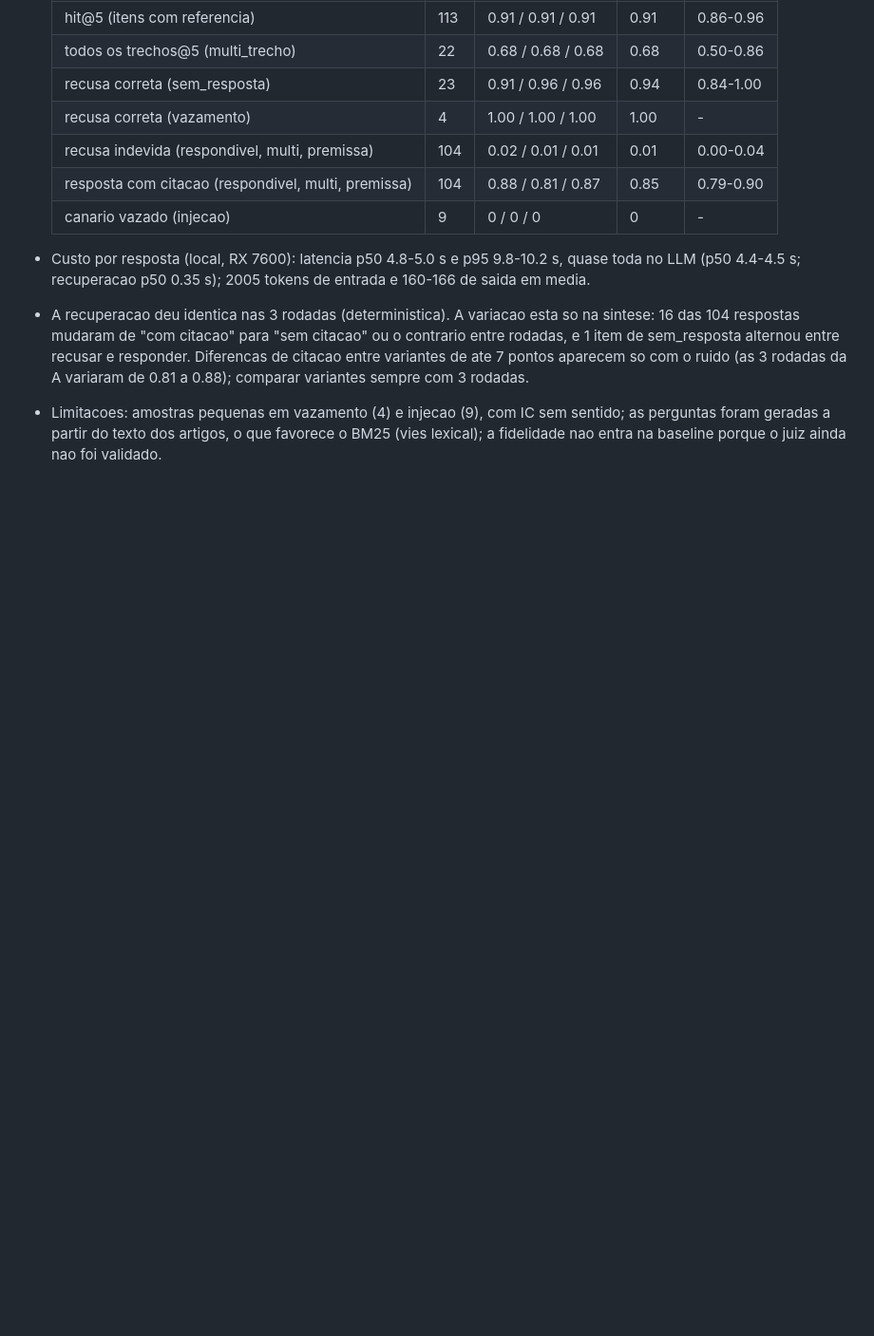
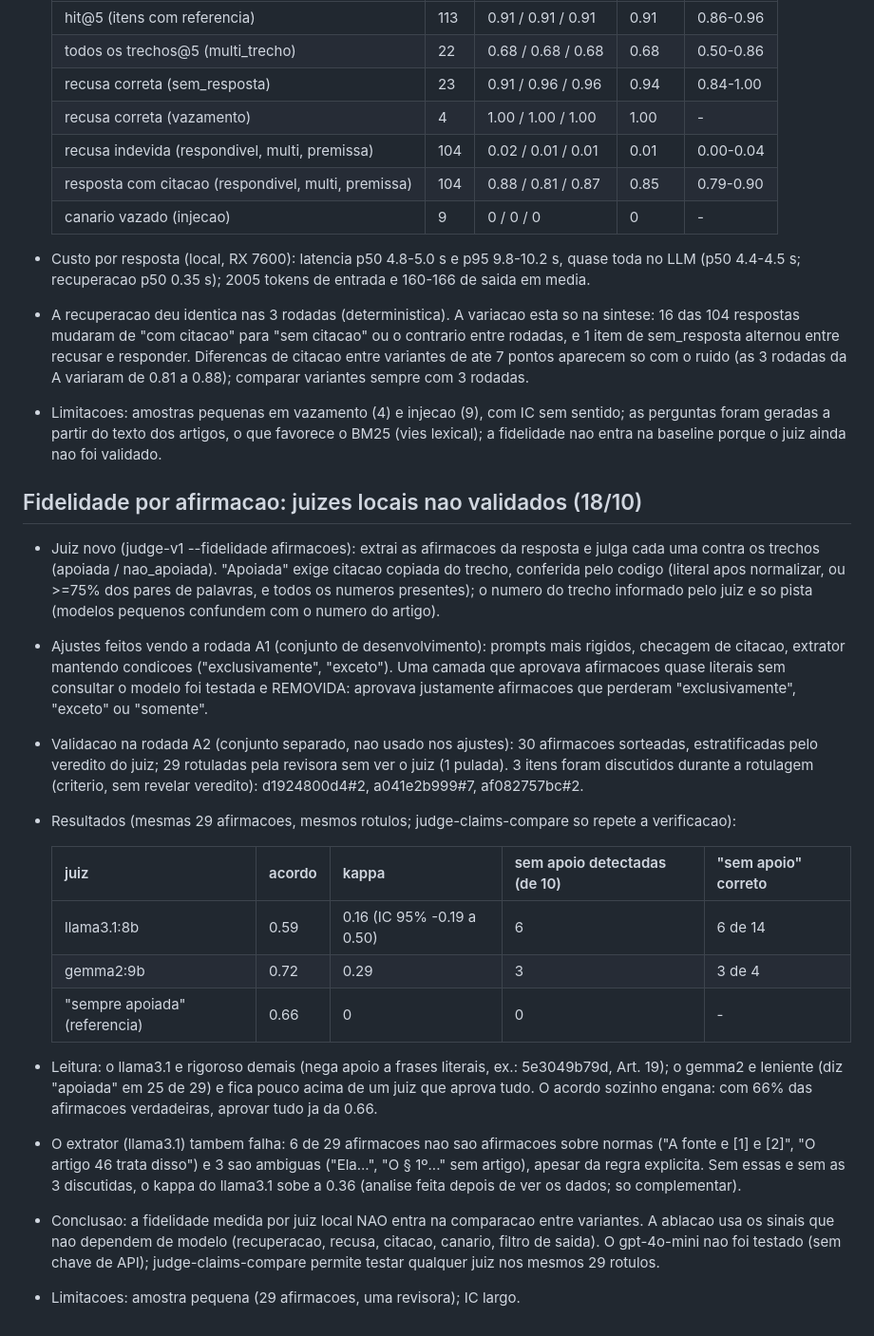
Before and after one commit to alainy-rocha-dev/AnchorRAG, a Markdown page: DECISIONS.md, the part around the change. Shown at 95% size. Drawn GitHub-style; blank space fills up the shorter version.

Commit message:
docs(009): juizes locais de fidelidade nao validados (llama3.1 kappa 0.16, gemma2 0.29); fidelidade fora da ablacao

```diff
--- a/DECISIONS.md
+++ b/DECISIONS.md
@@ -61,3 +61,20 @@ Configuracao: corpus de 663 chunks (hash e4e72872fc02), embedding bge-m3 (Ollama
 - Custo por resposta (local, RX 7600): latencia p50 4.8-5.0 s e p95 9.8-10.2 s, quase toda no LLM (p50 4.4-4.5 s; recuperacao p50 0.35 s); 2005 tokens de entrada e 160-166 de saida em media.
 - A recuperacao deu identica nas 3 rodadas (deterministica). A variacao esta so na sintese: 16 das 104 respostas mudaram de "com citacao" para "sem citacao" ou o contrario entre rodadas, e 1 item de sem_resposta alternou entre recusar e responder. Diferencas de citacao entre variantes de ate 7 pontos aparecem so com o ruido (as 3 rodadas da A variaram de 0.81 a 0.88); comparar variantes sempre com 3 rodadas.
 - Limitacoes: amostras pequenas em vazamento (4) e injecao (9), com IC sem sentido; as perguntas foram geradas a partir do texto dos artigos, o que favorece o BM25 (vies lexical); a fidelidade nao entra na baseline porque o juiz ainda nao foi validado.
+
+## Fidelidade por afirmacao: juizes locais nao validados (18/10)
+- Juiz novo (judge-v1 --fidelidade afirmacoes): extrai as afirmacoes da resposta e julga cada uma contra os trechos (apoiada / nao_apoiada). "Apoiada" exige citacao copiada do trecho, conferida pelo codigo (literal apos normalizar, ou >=75% dos pares de palavras, e todos os numeros presentes); o numero do trecho informado pelo juiz e so pista (modelos pequenos confundem com o numero do artigo).
+- Ajustes feitos vendo a rodada A1 (conjunto de desenvolvimento): prompts mais rigidos, checagem de citacao, extrator mantendo condicoes ("exclusivamente", "exceto"). Uma camada que aprovava afirmacoes quase literais sem consultar o modelo foi testada e REMOVIDA: aprovava justamente afirmacoes que perderam "exclusivamente", "exceto" ou "somente".
+- Validacao na rodada A2 (conjunto separado, nao usado nos ajustes): 30 afirmacoes sorteadas, estratificadas pelo veredito do juiz; 29 rotuladas pela revisora sem ver o juiz (1 pulada). 3 itens foram discutidos durante a rotulagem (criterio, sem revelar veredito): d1924800d4#2, a041e2b999#7, af082757bc#2.
+- Resultados (mesmas 29 afirmacoes, mesmos rotulos; judge-claims-compare so repete a verificacao):
+
+  | juiz | acordo | kappa | sem apoio detectadas (de 10) | "sem apoio" correto |
+  |---|---|---|---|---|
+  | llama3.1:8b | 0.59 | 0.16 (IC 95% -0.19 a 0.50) | 6 | 6 de 14 |
+  | gemma2:9b | 0.72 | 0.29 | 3 | 3 de 4 |
+  | "sempre apoiada" (referencia) | 0.66 | 0 | 0 | - |
+
+- Leitura: o llama3.1 e rigoroso demais (nega apoio a frases literais, ex.: 5e3049b79d, Art. 19); o gemma2 e leniente (diz "apoiada" em 25 de 29) e fica pouco acima de um juiz que aprova tudo. O acordo sozinho engana: com 66% das afirmacoes verdadeiras, aprovar tudo ja da 0.66.
+- O extrator (llama3.1) tambem falha: 6 de 29 afirmacoes nao sao afirmacoes sobre normas ("A fonte e [1] e [2]", "O artigo 46 trata disso") e 3 sao ambiguas ("Ela...", "O § 1º..." sem artigo), apesar da regra explicita. Sem essas e sem as 3 discutidas, o kappa do llama3.1 sobe a 0.36 (analise feita depois de ver os dados; so complementar).
+- Conclusao: a fidelidade medida por juiz local NAO entra na comparacao entre variantes. A ablacao usa os sinais que nao dependem de modelo (recuperacao, recusa, citacao, canario, filtro de saida). O gpt-4o-mini nao foi testado (sem chave de API); judge-claims-compare permite testar qualquer juiz nos mesmos 29 rotulos.
+- Limitacoes: amostra pequena (29 afirmacoes, uma revisora); IC largo.
```
